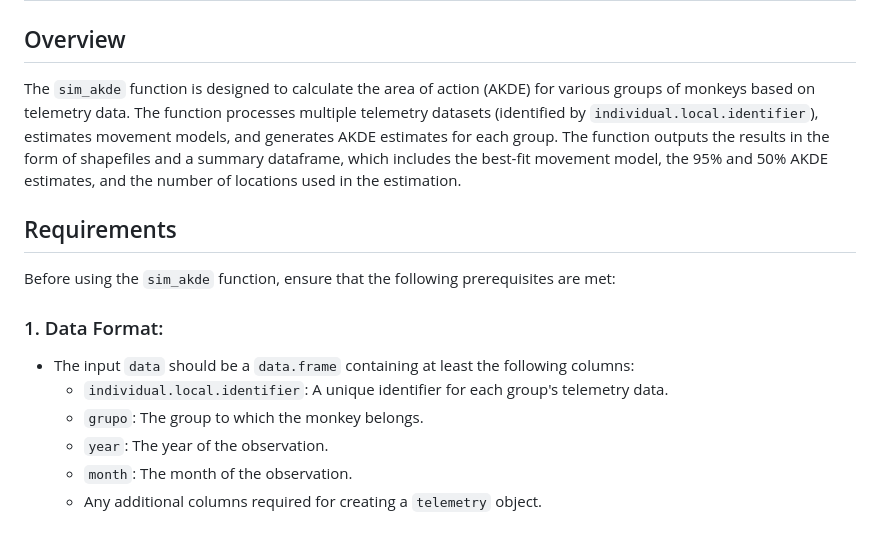
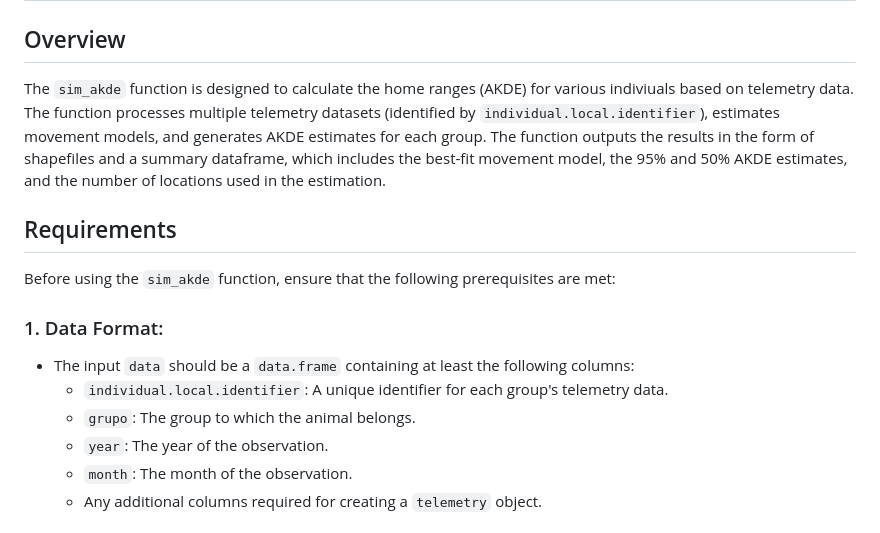
Before and after one commit to ValentinZarate/capuchins_hrs, a Markdown page: sim_akde.md, the part around the change. Rendered like a GitHub page.

```diff
--- a/sim_akde.md
+++ b/sim_akde.md
@@ -2,7 +2,7 @@
 
 ## Overview
 
-The `sim_akde` function is designed to calculate the area of action (AKDE) for various groups of monkeys based on telemetry data. The function processes multiple telemetry datasets (identified by `individual.local.identifier`), estimates movement models, and generates AKDE estimates for each group. The function outputs the results in the form of shapefiles and a summary dataframe, which includes the best-fit movement model, the 95% and 50% AKDE estimates, and the number of locations used in the estimation.
+The `sim_akde` function is designed to calculate the home ranges (AKDE) for various indiviuals based on telemetry data. The function processes multiple telemetry datasets (identified by `individual.local.identifier`), estimates movement models, and generates AKDE estimates for each group. The function outputs the results in the form of shapefiles and a summary dataframe, which includes the best-fit movement model, the 95% and 50% AKDE estimates, and the number of locations used in the estimation.
 
 ## Requirements
 
@@ -11,7 +11,7 @@ Before using the `sim_akde` function, ensure that the following prerequisites ar
 ### 1. Data Format:
 - The input `data` should be a `data.frame` containing at least the following columns:
   - `individual.local.identifier`: A unique identifier for each group's telemetry data.
-  - `grupo`: The group to which the monkey belongs.
+  - `grupo`: The group to which the animal belongs.
   - `year`: The year of the observation.
   - `month`: The month of the observation.
   - Any additional columns required for creating a `telemetry` object.
```
